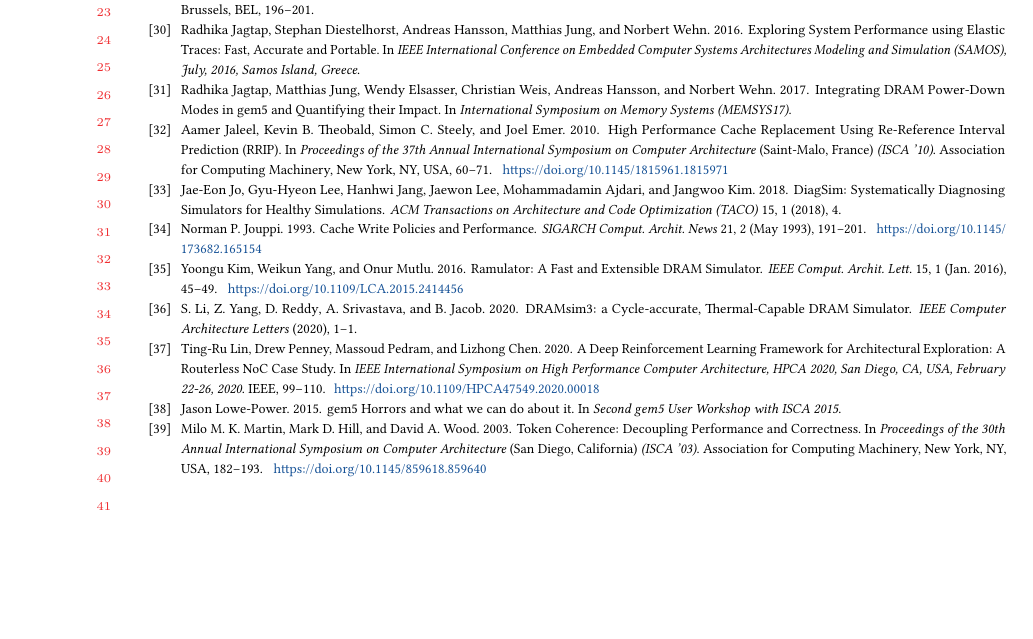
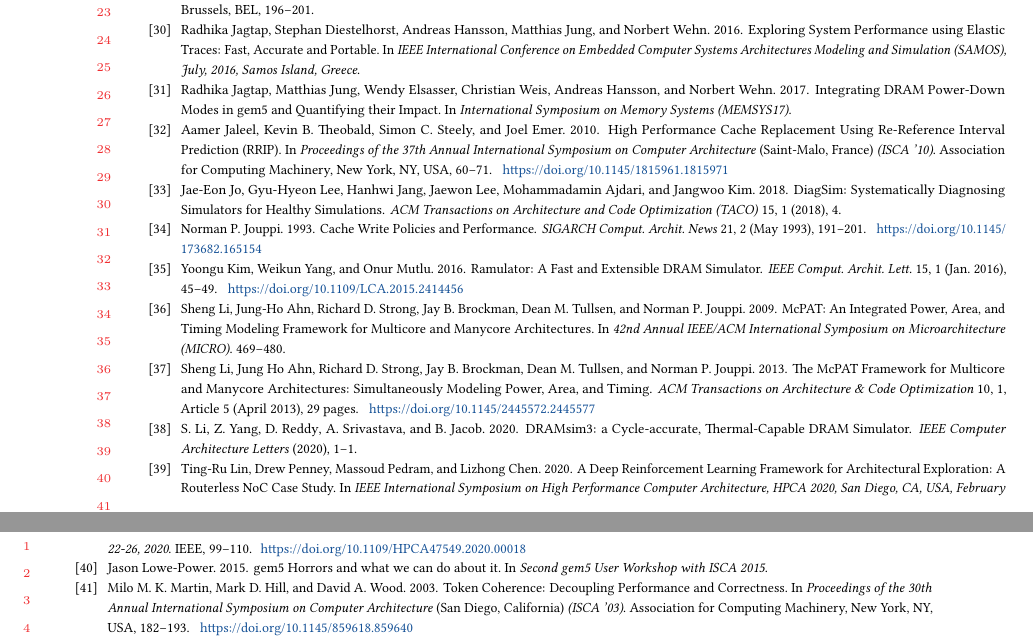
Before and after one commit to darchr/gem5-20-paper, a LaTeX paper (main.tex, which reads references.bib): part of page 28 of 29 before the commit and two parts of pages 28 and 29 of 30 after it, the two joined at a grey line, cut so that both start at the same text, the shorter picture padded with empty space. Compiled offline with pdfLaTeX.

Commit message:
McPat references added

```diff
--- a/references.bib
+++ b/references.bib
@@ -898,3 +898,10 @@ doi = {10.1145/3185768.3185771}
   number={},
   pages={201-210},
 }
+
+@INPROCEEDINGS{LiAhn2009-mcpat,
+  title={{McPAT: An Integrated Power, Area, and Timing Modeling Framework for Multicore and Manycore Architectures}},
+  author={Li, Sheng and Ahn, Jung-Ho and Strong, Richard D. and Brockman, Jay B. and Tullsen, Dean M. and Jouppi, Norman P.},
+  booktitle={{42nd Annual IEEE/ACM International Symposium on Microarchitecture}},
+  series = {MICRO},
+  year={2009},
@@ -900,0 +916,17 @@ doi = {10.1145/3185768.3185771}
+  title = {{The McPAT Framework for Multicore and Manycore Architectures: Simultaneously Modeling Power, Area, and Timing}},
+  journal = {{ACM Transactions on Architecture \& Code Optimization}},
+  issue_date = {April 2013},
+  volume = {10},
+  number = {1},
+  month = apr,
+  year = {2013},
+  issn = {1544-3566},
+  pages = {5:1--5:29},
+  articleno = {5},
+  numpages = {29},
+  url = {http://doi.acm.org/10.1145/2445572.2445577},
+  doi = {10.1145/2445572.2445577},
+  acmid = {2445577},
+  publisher = {ACM},
+  address = {New York, NY, USA},
+}
```
Also changed, not shown: changes/power-modeling-and-dvfs-support.tex (+1 -1 lines), references.bib (8 more changed lines).
